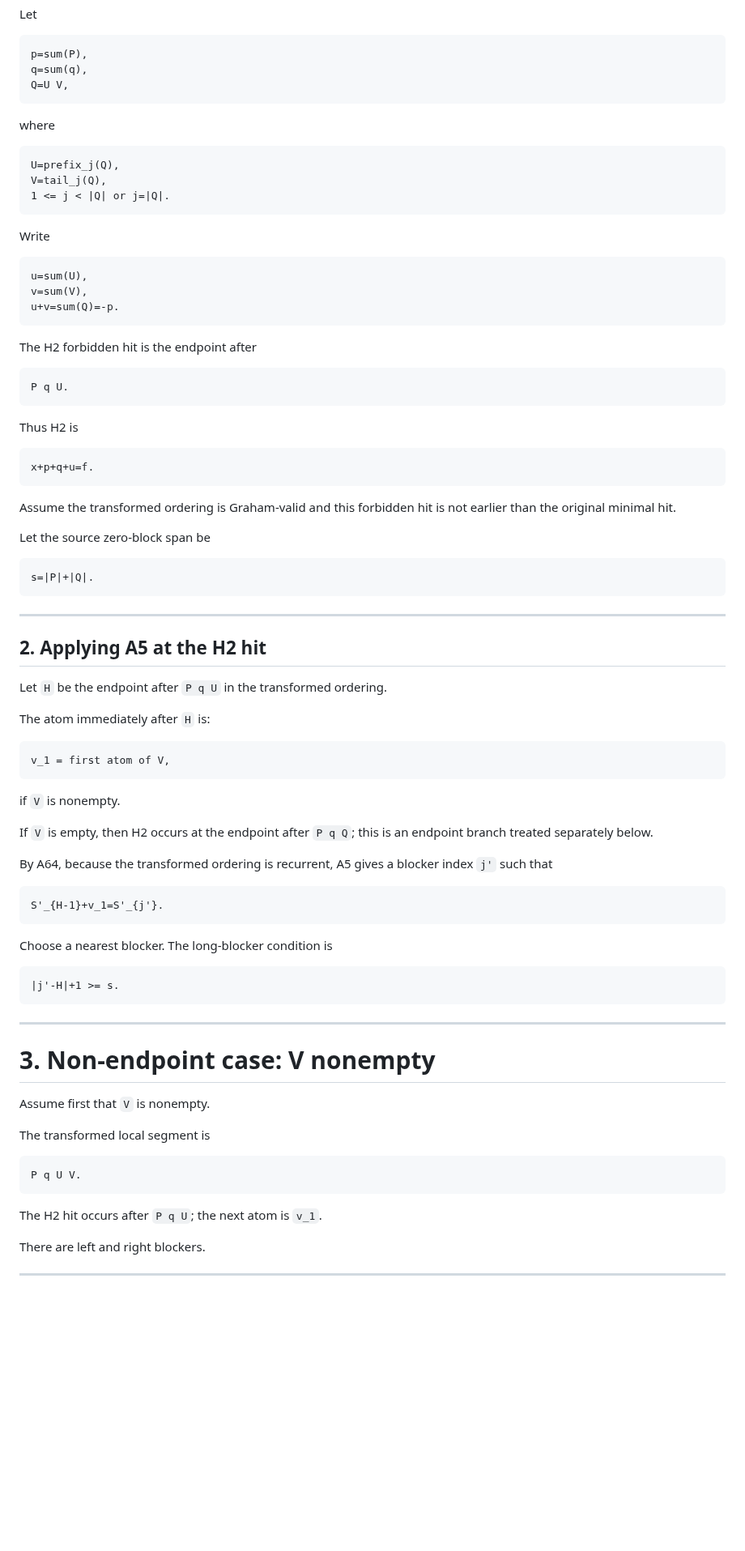
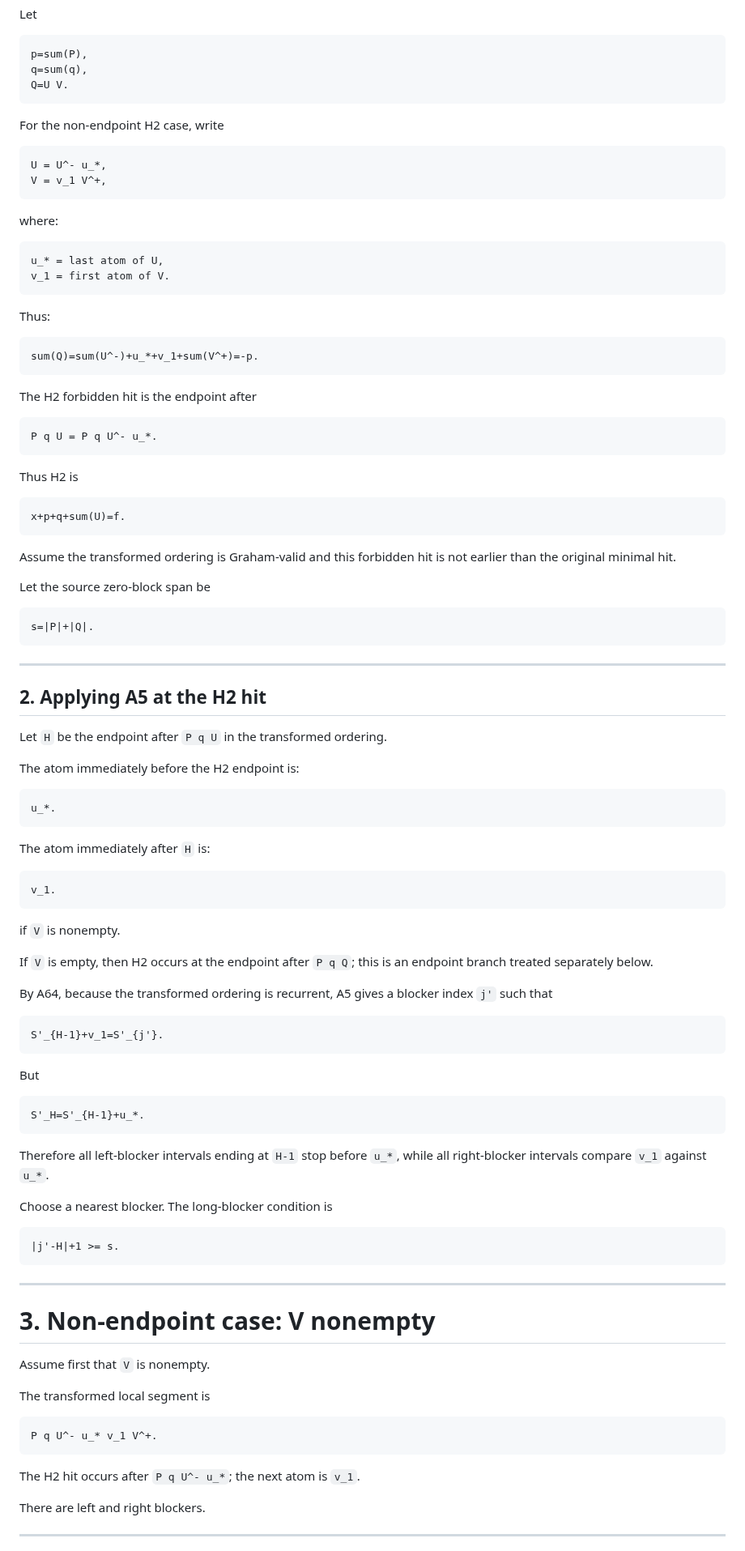
Before and after one commit to Kajin-0/erdos-475, a Markdown page: docs/analytic_long_blocker_uncrossing_h2_a67.md, the part around one of its changes. Shown at 81% size. Rendered like a GitHub page; blank space fills up the shorter version.

````diff
--- a/docs/analytic_long_blocker_uncrossing_h2_a67.md
+++ b/docs/analytic_long_blocker_uncrossing_h2_a67.md
@@ -45,35 +61,39 @@ Let
 ```text
 p=sum(P),
 q=sum(q),
-Q=U V,
+Q=U V.
 ```
 
-where
+For the non-endpoint H2 case, write
 
 ```text
-U=prefix_j(Q),
-V=tail_j(Q),
-1 <= j < |Q| or j=|Q|.
+U = U^- u_*,
+V = v_1 V^+,
 ```
 
-Write
+where:
 
 ```text
-u=sum(U),
-v=sum(V),
-u+v=sum(Q)=-p.
+u_* = last atom of U,
+v_1 = first atom of V.
+```
+
+Thus:
+
+```text
+sum(Q)=sum(U^-)+u_*+v_1+sum(V^+)=-p.
 ```
 
 The H2 forbidden hit is the endpoint after
 
 ```text
-P q U.
+P q U = P q U^- u_*.
 ```
 
 Thus H2 is
 
 ```text
-x+p+q+u=f.
+x+p+q+sum(U)=f.
 ```
 
 Assume the transformed ordering is Graham-valid and this forbidden hit is not earlier than the original minimal hit.
@@ -90,10 +110,16 @@ s=|P|+|Q|.
 
 Let `H` be the endpoint after `P q U` in the transformed ordering.
 
+The atom immediately before the H2 endpoint is:
+
+```text
+u_*.
+```
+
 The atom immediately after `H` is:
 
 ```text
-v_1 = first atom of V,
+v_1.
 ```
 
 if `V` is nonempty.
@@ -106,7 +132,15 @@ By A64, because the transformed ordering is recurrent, A5 gives a blocker index
 S'_{H-1}+v_1=S'_{j'}.
 ```
 
-Choose a nearest blocker.  The long-blocker condition is
+But
+
+```text
+S'_H=S'_{H-1}+u_*.
+```
+
+Therefore all left-blocker intervals ending at `H-1` stop before `u_*`, while all right-blocker intervals compare `v_1` against `u_*`.
+
+Choose a nearest blocker. The long-blocker condition is
 
 ```text
 |j'-H|+1 >= s.
@@ -121,10 +155,10 @@ Assume first that `V` is nonempty.
 The transformed local segment is
 
 ```text
-P q U V.
+P q U^- u_* v_1 V^+.
 ```
 
-The H2 hit occurs after `P q U`; the next atom is `v_1`.
+The H2 hit occurs after `P q U^- u_*`; the next atom is `v_1`.
 
 There are left and right blockers.
 
````
Also changed, not shown: other parts of docs/analytic_long_blocker_uncrossing_h2_a67.md (+146 -71 lines).
